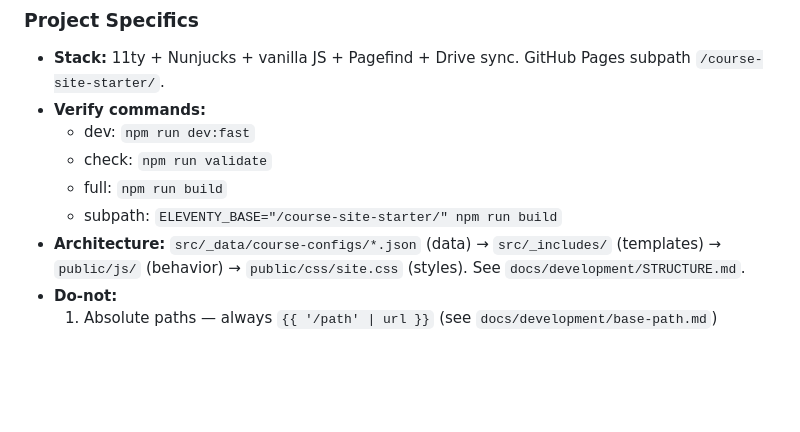
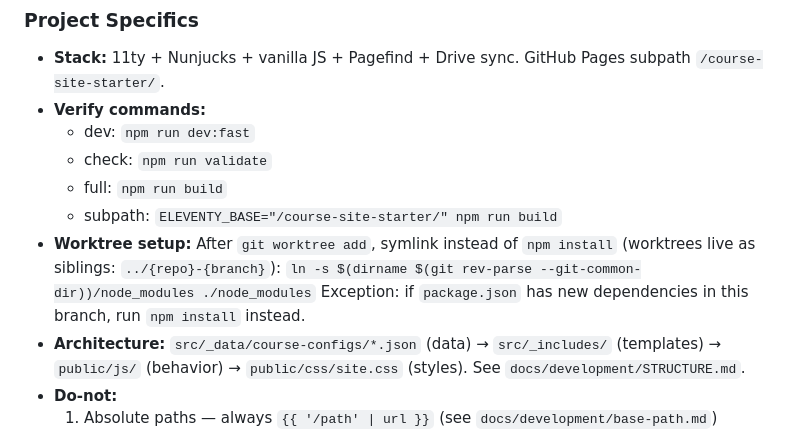
Before and after one commit to dylankuo84137/course-site-starter, a Markdown page: CLAUDE.md, the part around the change. GitHub-like rendering; blank space fills up the shorter version.

Commit message:
docs(ai-layer): add worktree node_modules symlink convention
Co-Authored-By: Claude Sonnet 4.6 <noreply@anthropic.com>

```diff
--- a/CLAUDE.md
+++ b/CLAUDE.md
@@ -107,6 +107,9 @@ experiment, never from docs or reasoning alone.
   - check: `npm run validate`
   - full: `npm run build`
   - subpath: `ELEVENTY_BASE="/course-site-starter/" npm run build`
+- **Worktree setup:** After `git worktree add`, symlink instead of `npm install` (worktrees live as siblings: `../{repo}-{branch}`):
+  `ln -s $(dirname $(git rev-parse --git-common-dir))/node_modules ./node_modules`
+  Exception: if `package.json` has new dependencies in this branch, run `npm install` instead.
 - **Architecture:** `src/_data/course-configs/*.json` (data) → `src/_includes/` (templates) → `public/js/` (behavior) → `public/css/site.css` (styles). See `docs/development/STRUCTURE.md`.
 - **Do-not:**
   1. Absolute paths — always `{{ '/path' | url }}` (see `docs/development/base-path.md`)
```
